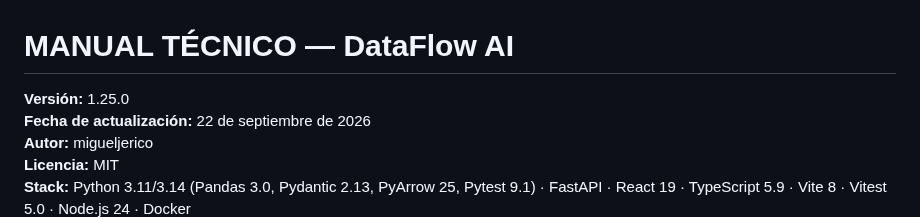
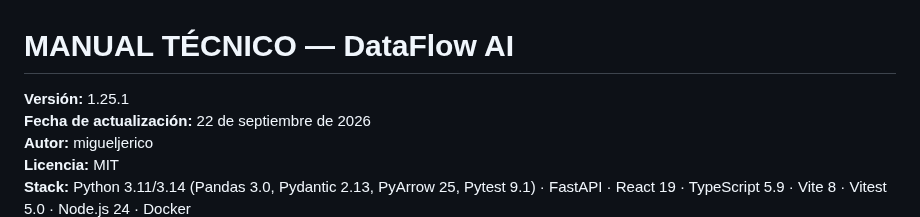
Before and after one commit to migueljerico/dataflow-ai, a Markdown page: MANUAL_TECNICO.md, the part around the change. GitHub-like rendering.

```diff
--- a/MANUAL_TECNICO.md
+++ b/MANUAL_TECNICO.md
@@ -1,6 +1,6 @@
 # MANUAL TÉCNICO — DataFlow AI
 
-**Versión:** 1.25.0
+**Versión:** 1.25.1
 **Fecha de actualización:** 22 de septiembre de 2026
 **Autor:** migueljerico
 **Licencia:** MIT
```
Also changed, not shown: CHANGELOG.md (+15 -0 lines), README.md (+9 -2 lines), docs/capturas/captura_dataflow_ai_dashboard_ejecutivo.png (added), 2 other files.
